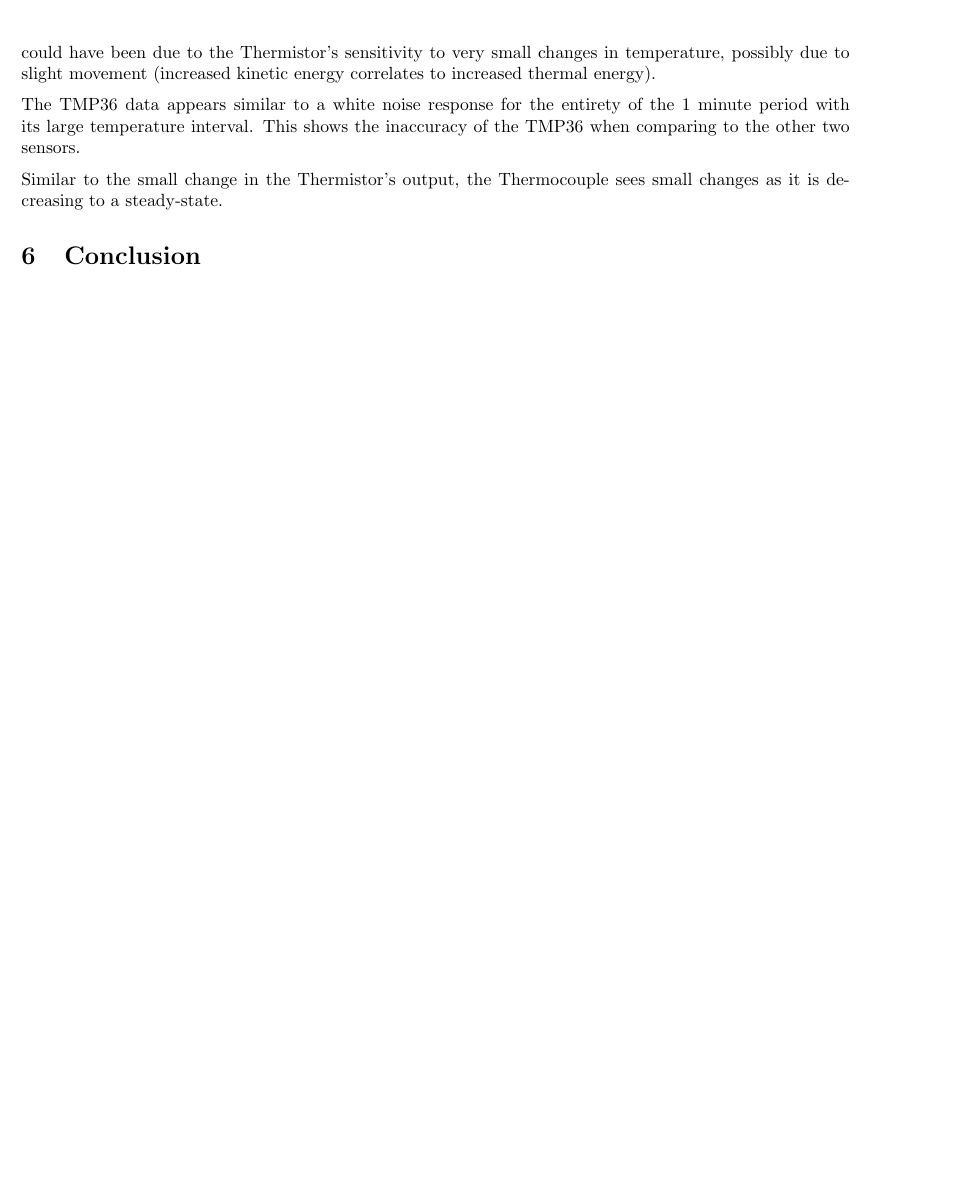
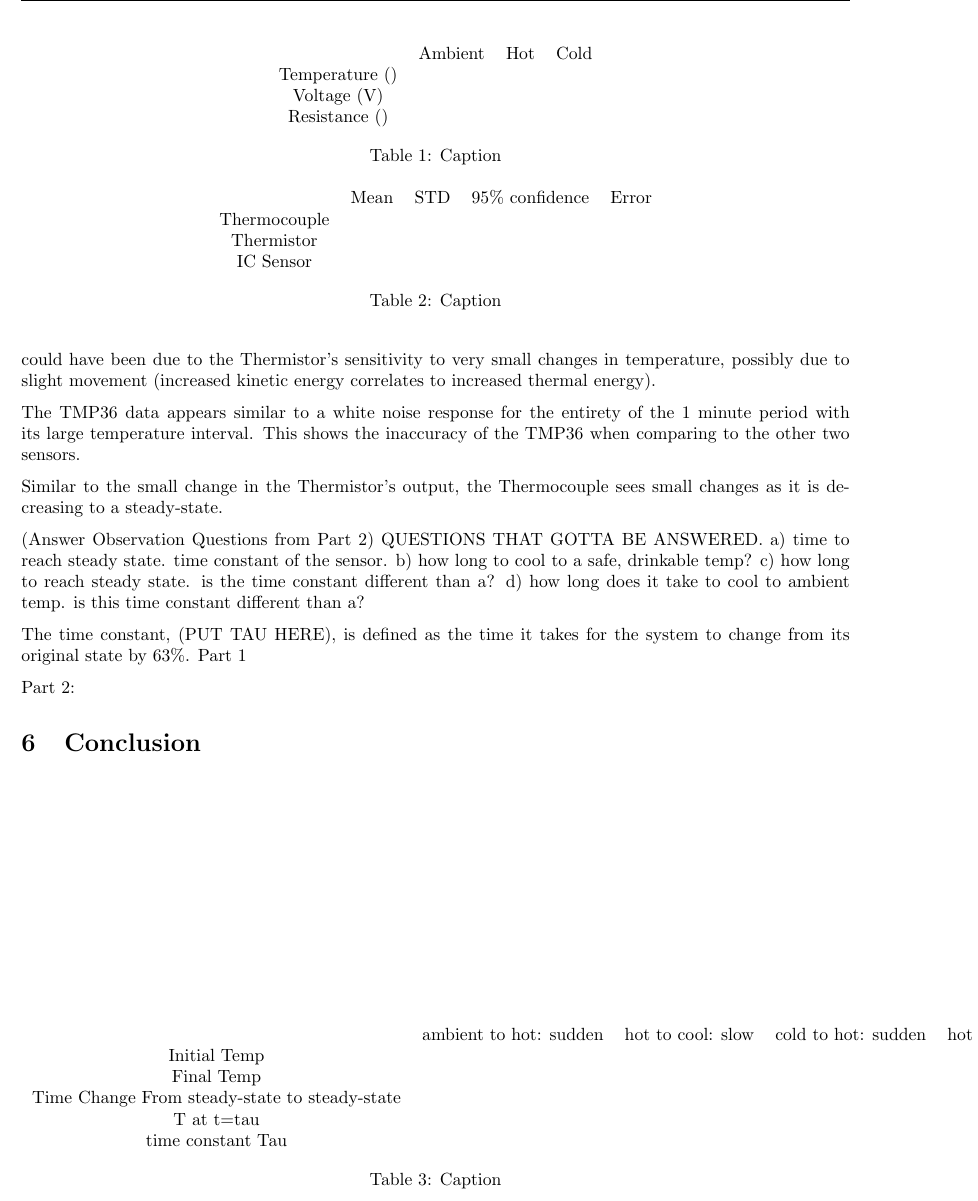
Before and after one commit to Polkadoty/mechatronics-systems, a LaTeX document (Lab 2/Lab2.tex): part of page 10 of 12, cut at the place of the change, the shorter picture padded with empty space. Compiled offline with pdfLaTeX.

Commit message:
Update Lab2.tex

```diff
--- a/Lab 2/Lab2.tex
+++ b/Lab 2/Lab2.tex
@@ -281,6 +281,60 @@ This section analyzes the results of our data for the three temperature sensors
 
     Similar to the small change in the Thermistor's output, the Thermocouple sees small changes as it is decreasing to a steady-state.
 
+(Answer Observation Questions from Part 2)
+QUESTIONS THAT GOTTA BE ANSWERED.
+    a) time to reach steady state.  time constant of the sensor.
+    b) how long to cool to a safe, drinkable temp?
+    c) how long to reach steady state.  is the time constant different than a?
+    d) how long does it take to cool to ambient temp.  is this time constant different than a?
+
+% someone should make a table
+
+\begin{table}
+    \centering
+    \begin{tabular}{cccc}
+         &  Ambient&  Hot& Cold\\
+         Temperature ()&  &  & \\
+         Voltage (V)&  &  & \\
+ Resistance ()& & &\\
+    \end{tabular}
+    \caption{Caption}
+    \label{tab:my_label}
+\end{table}
+% use these to calculate A,B,C from steinhart-hart for calibrated output temp
+
+The time constant, (PUT TAU HERE),  is defined as the time it takes for the system to change from its original state by 63\%.  % T(t)=(Tf=To)(1-exp(-t/tau))+To then find T at t=tau
+Part 1 %For ambient temp
+\begin{table}
+    \centering
+    \begin{tabular}{ccccc}
+         &  Mean&  STD&  95\% confidence& Error\\
+         Thermocouple&  &  &  & \\
+         Thermistor&  &  &  & \\
+         IC Sensor&  &  &  & \\
+    \end{tabular}
+    \caption{Caption}
+    \label{tab:my_label}
+\end{table}
+    %add another column if needed?
+
+%add graphs here of part a,b,c,d etc...
+
+Part 2: %sudden changes in temp
+
+\begin{table}
+    \centering
+    \begin{tabular}{cccccc}
+         &  ambient to hot: sudden&  hot to cool: slow&  cold to hot: sudden&  hot to ambient: sudden& \\
+         Initial Temp&  &  &  &  & \\
+         Final Temp&  &  &  &  & \\
+         Time Change From steady-state to steady-state&  &  &  &  & \\
+         T at t=tau&  &  &  &  & \\
+         time constant Tau&  &  &  &  & \\
+    \end{tabular}
+    \caption{Caption}
+    \label{tab:my_label}
+\end{table}
 
 \section{Conclusion}
 
```
